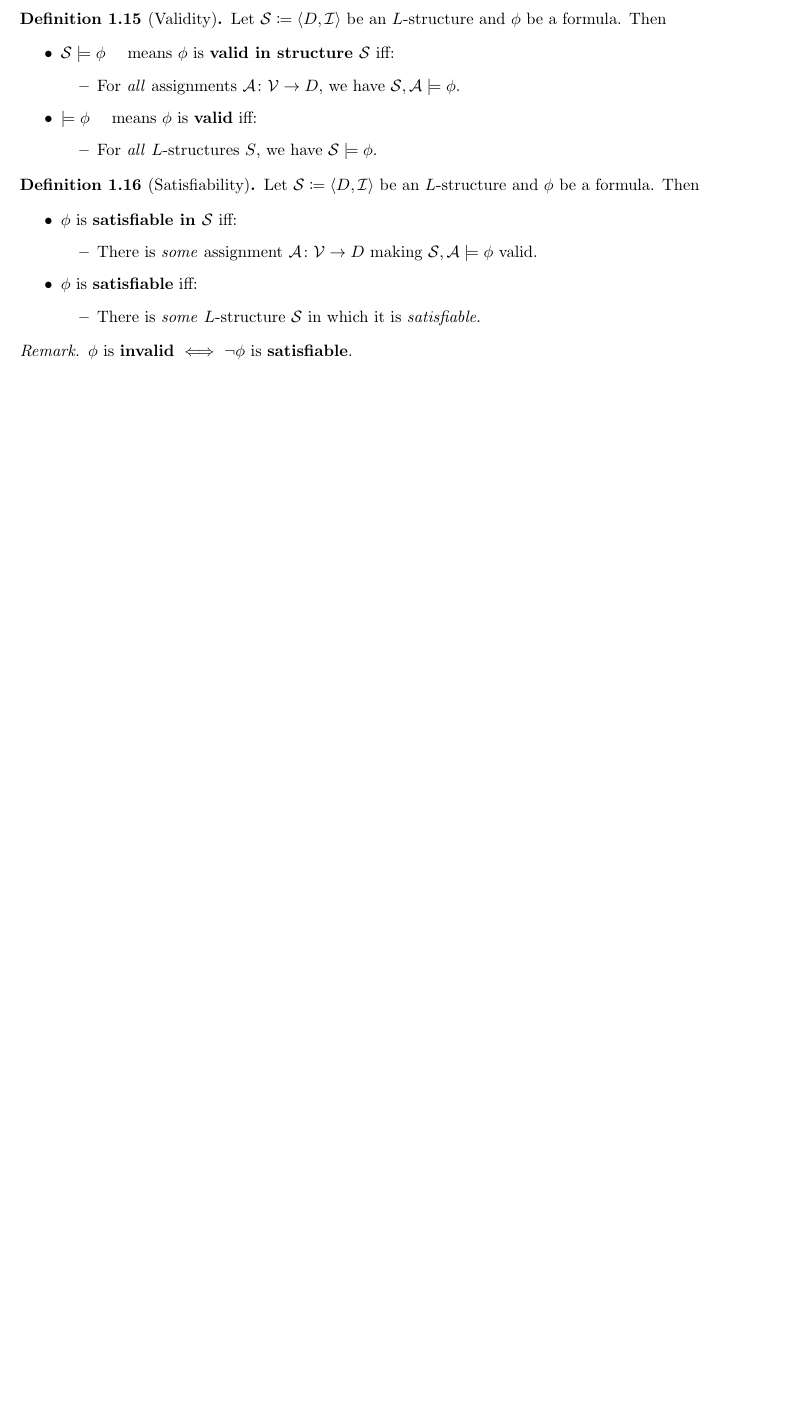
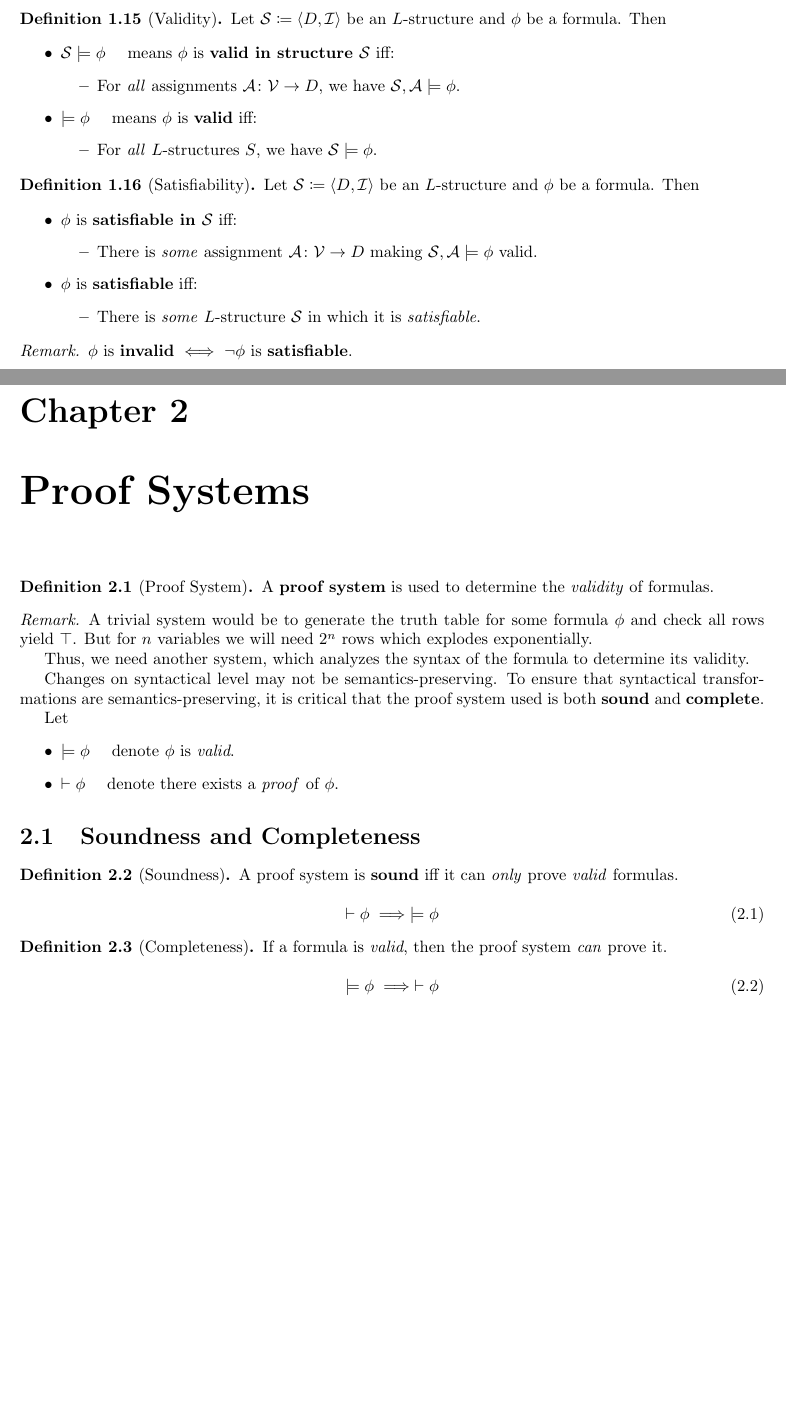
Before and after one commit to jieyouxu/COMP0009-Logic-Notes, a LaTeX document (main.tex, which reads config/operators.tex, content/proof-systems.tex): part of page 7 of 8 before the commit and two parts of pages 7 and 8 of 9 after it, the two joined at a grey line, cut so that both start at the same text, the shorter picture padded with empty space. Compiled offline with pdfLaTeX.

Commit message:
Add soundness and completeness

```diff
--- a/config/operators.tex
+++ b/config/operators.tex
@@ -21,3 +21,6 @@
 % Universal and Existential quantifiers
 \DeclareMathOperator{\Exists}{\exists}
 \DeclareMathOperator{\Forall}{\forall}
+
+% Complexity Big-O Notation
+\newcommand{\BigO}[1]{\mathcal{O}({#1})}
--- /dev/null
+++ b/content/proof-systems.tex
@@ -0,0 +1,42 @@
+\chapter{Proof Systems}
+
+\begin{definition}[Proof System]
+    A \Keyword{proof system} is used to determine the \textit{validity} of formulas.
+\end{definition}
+
+\begin{remark}
+    A trivial system would be to generate the truth table for some formula $\phi$ and
+    check all rows yield $\top$. But for $n$ variables we will need $2^n$ rows which
+    explodes exponentially.
+
+    Thus, we need another system, which analyzes the syntax of the formula to
+    determine its validity.
+
+    Changes on syntactical level may not be semantics-preserving. To ensure that
+    syntactical transformations are semantics-preserving, it is critical that the
+    proof system used is both \Keyword{sound} and \Keyword{complete}.
+
+    Let
+    \begin{itemize}
+        \item $\models \phi$ \quad denote $\phi$ is \textit{valid}.
+        \item $\vdash \phi$ \quad denote there exists a \textit{proof} of $\phi$.
+    \end{itemize}
+\end{remark}
+
+\section{Soundness and Completeness}
+
+\begin{definition}[Soundness]
+    A proof system is \Keyword{sound} iff it can \textit{only} prove \textit{valid} formulas.
+
+    \begin{equation}
+        \vdash \phi \implies \models \phi
+    \end{equation}
+\end{definition}
+
+\begin{definition}[Completeness]
+    If a formula is \textit{valid}, then the proof system \textit{can} prove it.
+
+    \begin{equation}
+        \models \phi \implies \vdash \phi
+    \end{equation}
+\end{definition}
```
Also changed, not shown: main.tex (+1 -0 lines).
